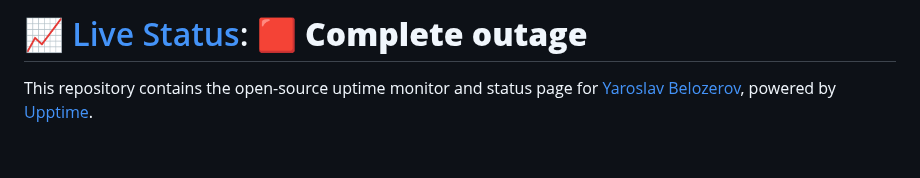
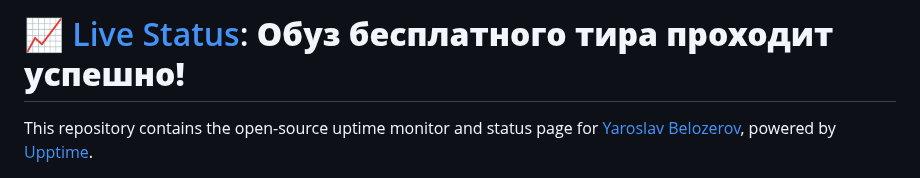
Before and after one commit to yaroslav-belozerov/personal-upptime, a Markdown page: README.md, the part around one of its changes. Drawn GitHub-style; blank space fills up the shorter version.

Commit message:
:pencil: Update summary in README [skip ci] [upptime]

```diff
--- a/README.md
+++ b/README.md
@@ -1,4 +1,4 @@
-# [📈 Live Status](https://yaroslav-belozerov.github.io/personal-upptime): <!--live status--> **🟥 Complete outage**
+# [📈 Live Status](https://yaroslav-belozerov.github.io/personal-upptime): <!--live status--> **Обуз бесплатного тира проходит успешно!**
 
 This repository contains the open-source uptime monitor and status page for [Yaroslav Belozerov](https://yaroslav-belozerov.github.io/personal-upptime), powered by [Upptime](https://github.com/upptime/upptime).
 
```
Also changed, not shown: other parts of README.md (+1 -1 lines).
